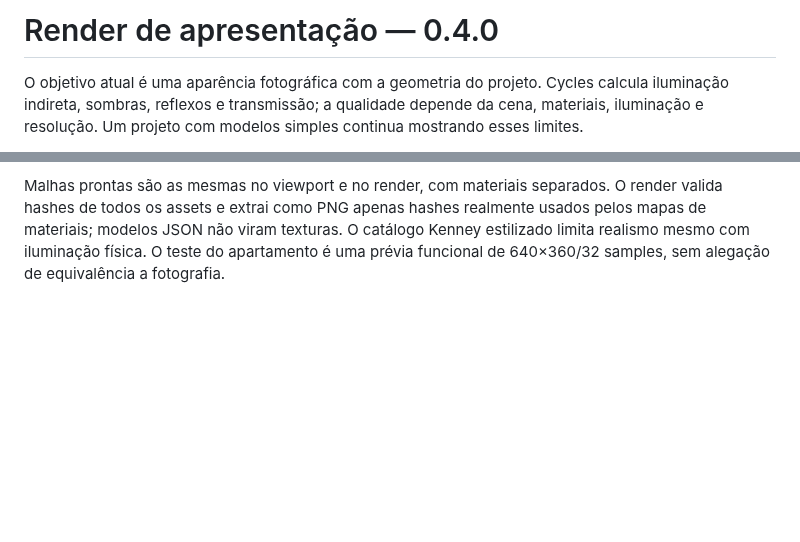
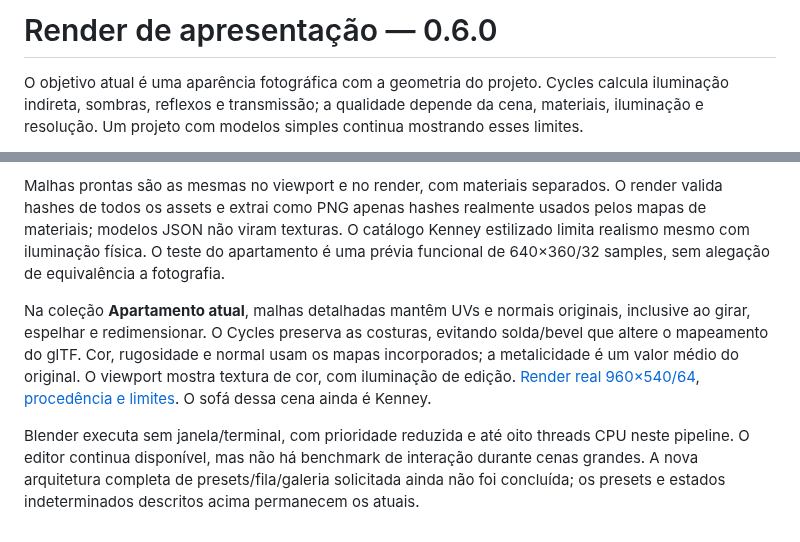
Before and after one commit to Pepeu2010/libremax-architect, a Markdown page: docs/RENDERING.md, 2 parts joined by grey strips. GitHub-like rendering; blank space fills up the shorter version.

```diff
--- a/docs/RENDERING.md
+++ b/docs/RENDERING.md
@@ -1,4 +1,4 @@
-# Render de apresentação — 0.4.0
+# Render de apresentação — 0.6.0
 
 O objetivo atual é uma aparência fotográfica com a geometria do projeto. Cycles calcula iluminação indireta, sombras, reflexos e transmissão; a qualidade depende da cena, materiais, iluminação e resolução. Um projeto com modelos simples continua mostrando esses limites.
 
@@ -19,3 +19,7 @@ O resultado ocupa a área central: Ajustar/1:1, zoom/pan e Salvar cópia PNG/JPE
 [Apartamento / Cycles CPU 640×360](screenshots/apartment-render.png), [cozinha / 1280×720](screenshots/photoreal-kitchen.png), [evidência do ciclo](CYCLE_03.md), [fontes/licenças dos mapas](../starter-materials/README.md).
 
 Malhas prontas são as mesmas no viewport e no render, com materiais separados. O render valida hashes de todos os assets e extrai como PNG apenas hashes realmente usados pelos mapas de materiais; modelos JSON não viram texturas. O catálogo Kenney estilizado limita realismo mesmo com iluminação física. O teste do apartamento é uma prévia funcional de 640×360/32 samples, sem alegação de equivalência a fotografia.
+
+Na coleção **Apartamento atual**, malhas detalhadas mantêm UVs e normais originais, inclusive ao girar, espelhar e redimensionar. O Cycles preserva as costuras, evitando solda/bevel que altere o mapeamento do glTF. Cor, rugosidade e normal usam os mapas incorporados; a metalicidade é um valor médio do original. O viewport mostra textura de cor, com iluminação de edição. [Render real 960×540/64](screenshots/modern-apartment-render.png), [procedência e limites](../starter-models/README.md). O sofá dessa cena ainda é Kenney.
+
+Blender executa sem janela/terminal, com prioridade reduzida e até oito threads CPU neste pipeline. O editor continua disponível, mas não há benchmark de interação durante cenas grandes. A nova arquitetura completa de presets/fila/galeria solicitada ainda não foi concluída; os presets e estados indeterminados descritos acima permanecem os atuais.
```
Also changed, not shown: docs/screenshots/modern-catalog.png, 4 other files.
